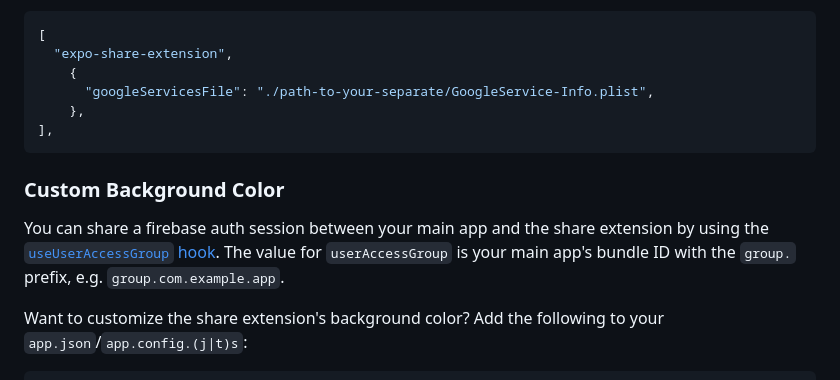
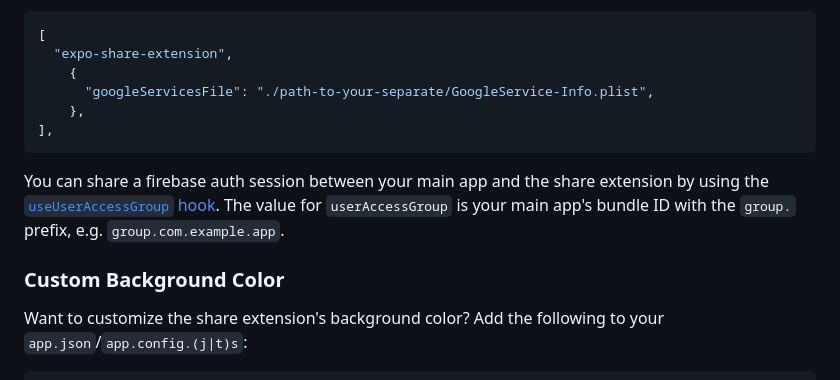
Before and after one commit to MaxAst/expo-share-extension, a Markdown page: README.md, the part around the change. GitHub-like rendering.

````diff
--- a/README.md
+++ b/README.md
@@ -117,9 +117,9 @@ Using [React Native Firebase](https://rnfirebase.io/)? Given that share extensio
 ],
 ```
 
+You can share a firebase auth session between your main app and the share extension by using the [`useUserAccessGroup` hook](https://rnfirebase.io/reference/auth#useUserAccessGroup). The value for `userAccessGroup` is your main app's bundle ID with the `group.` prefix, e.g. `group.com.example.app`.
+
 ### Custom Background Color
-
-You can share a firebase auth session between your main app and the share extension by using the [`useUserAccessGroup` hook](https://rnfirebase.io/reference/auth#useUserAccessGroup). The value for `userAccessGroup` is your main app's bundle ID with the `group.` prefix, e.g. `group.com.example.app`.
 
 Want to customize the share extension's background color? Add the following to your `app.json`/`app.config.(j|t)s`:
 
````
